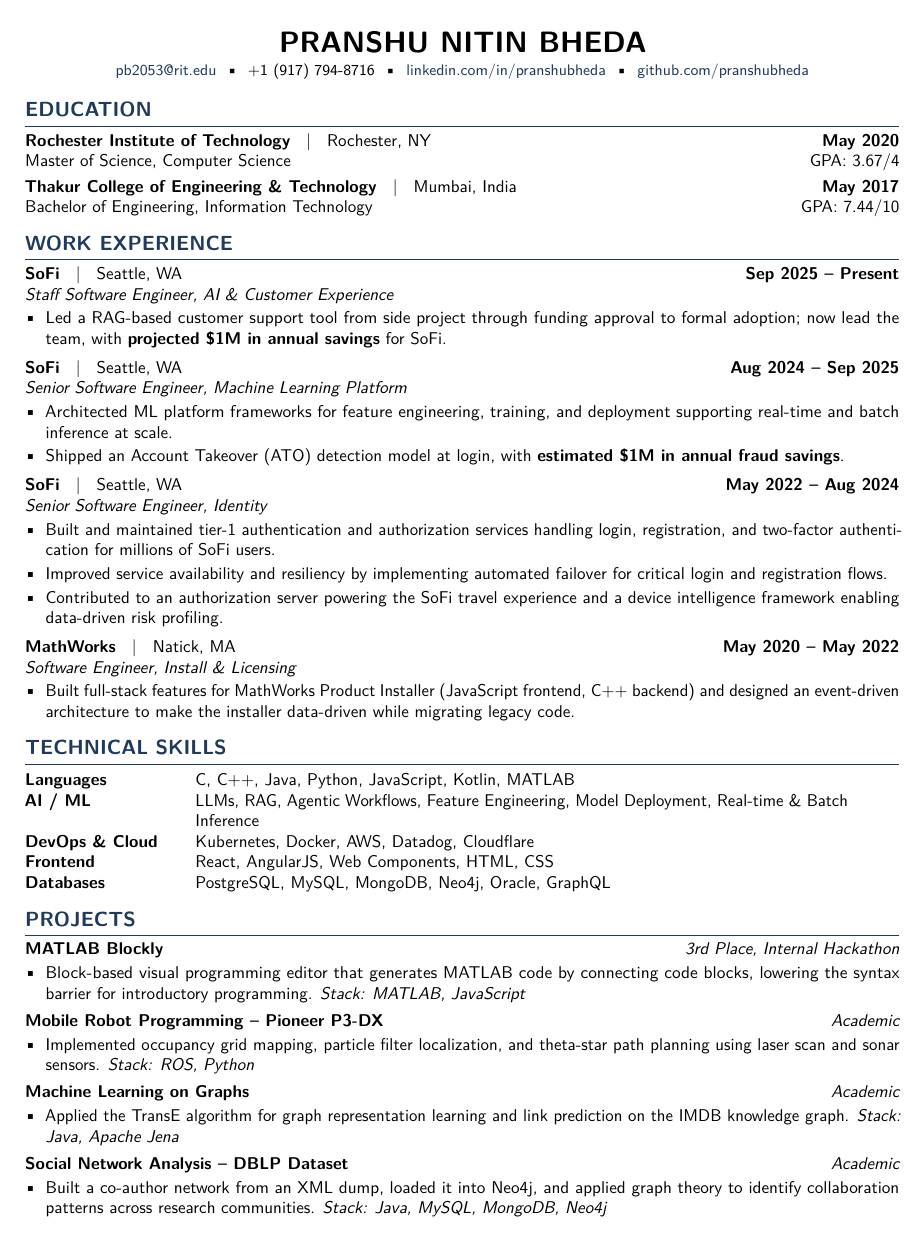
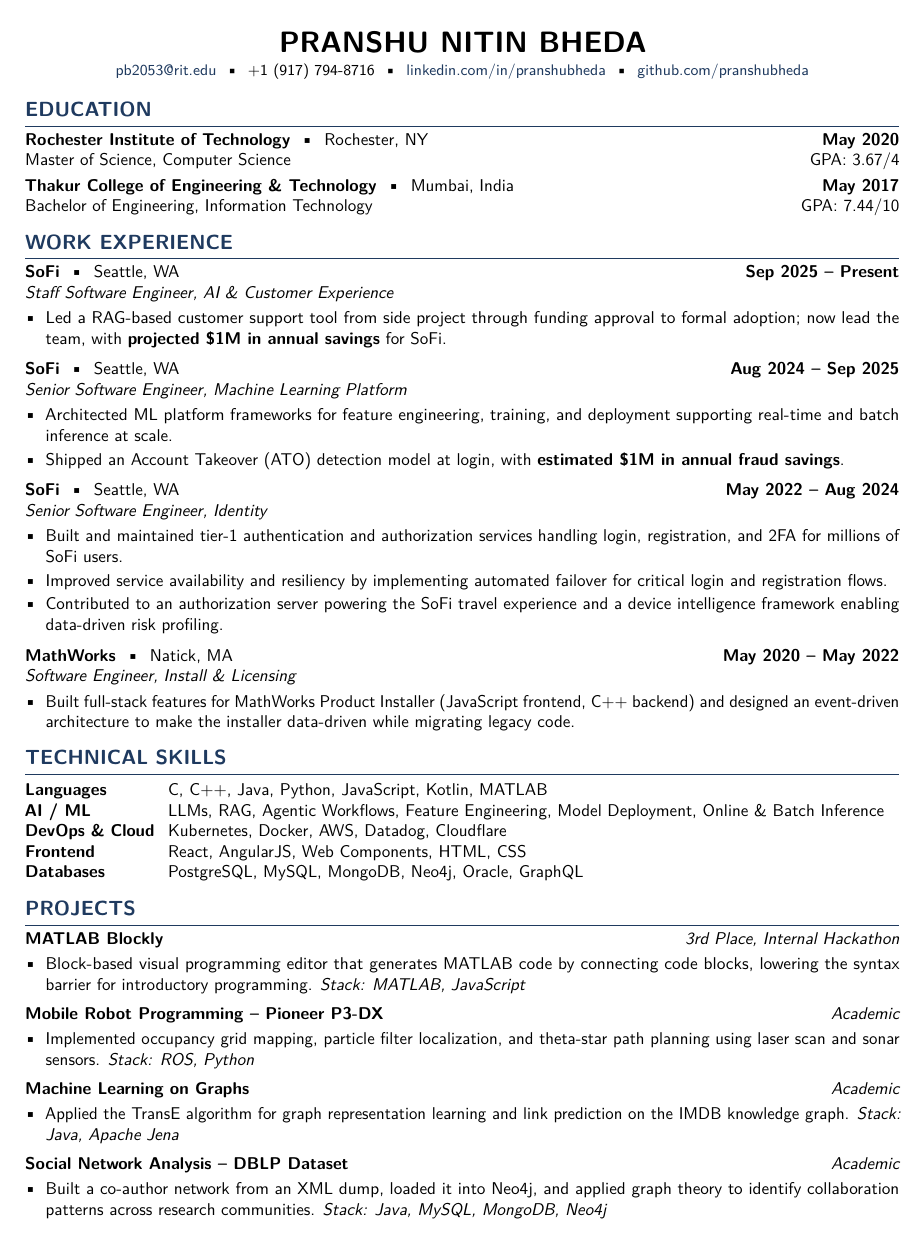
Before and after one commit to pranshubheda/pranshu-cv, a LaTeX CV (pranshu_bheda_cv.tex): the whole page. Compiled offline with pdfLaTeX.

Commit message:
Fix spacing: consistent separators, 2FA, widen skills column, breathe bullets

```diff
--- a/pranshu_bheda_cv.tex
+++ b/pranshu_bheda_cv.tex
@@ -25,12 +25,12 @@
 \pagestyle{empty}
 
 \newcommand{\employer}[4]{%
-  \textbf{#1} \; $\vert$ \; #2 \hfill \textbf{#3} \\[0pt]
+  \textbf{#1} \;\textbullet\; #2 \hfill \textbf{#3} \\[0pt]
   {\itshape #4}%
 }
 
 \newcommand{\school}[4]{%
-  \textbf{#1} \; $\vert$ \; #2 \hfill \textbf{#3} \\[0pt]
+  \textbf{#1} \;\textbullet\; #2 \hfill \textbf{#3} \\[0pt]
   #4%
 }
 
@@ -43,7 +43,7 @@
   label=\textbullet,
   leftmargin=1.2em,
   itemsep=2pt,
-  topsep=2pt,
+  topsep=3pt,
   parsep=0pt,
   partopsep=0pt
 }
@@ -87,7 +87,7 @@
 \vspace{3pt}
 \employer{SoFi}{Seattle, WA}{May 2022 -- Aug 2024}{Senior Software Engineer, Identity}
 \begin{cvitems}
-  \item Built and maintained tier-1 authentication and authorization services handling login, registration, and two-factor authentication for millions of SoFi users.
+  \item Built and maintained tier-1 authentication and authorization services handling login, registration, and 2FA for millions of SoFi users.
   \item Improved service availability and resiliency by implementing automated failover for critical login and registration flows.
   \item Contributed to an authorization server powering the SoFi travel experience and a device intelligence framework enabling data-driven risk profiling.
 \end{cvitems}
@@ -101,9 +101,9 @@
 % ── Technical Skills ─────────────────────────────────────────────────────────
 \section{TECHNICAL SKILLS}
 
-\begin{tabular}{@{}p{1.3in}@{\hspace{6pt}}p{5.3in}@{}}
+\begin{tabular}{@{}p{1.05in}@{\hspace{8pt}}p{5.9in}@{}}
   \textbf{Languages} & C, C++, Java, Python, JavaScript, Kotlin, MATLAB \\
-  \textbf{AI / ML} & LLMs, RAG, Agentic Workflows, Feature Engineering, Model Deployment, Real-time \& Batch Inference \\
+  \textbf{AI / ML} & LLMs, RAG, Agentic Workflows, Feature Engineering, Model Deployment, Online \& Batch Inference \\
   \textbf{DevOps \& Cloud} & Kubernetes, Docker, AWS, Datadog, Cloudflare \\
   \textbf{Frontend} & React, AngularJS, Web Components, HTML, CSS \\
   \textbf{Databases} & PostgreSQL, MySQL, MongoDB, Neo4j, Oracle, GraphQL \\
```
